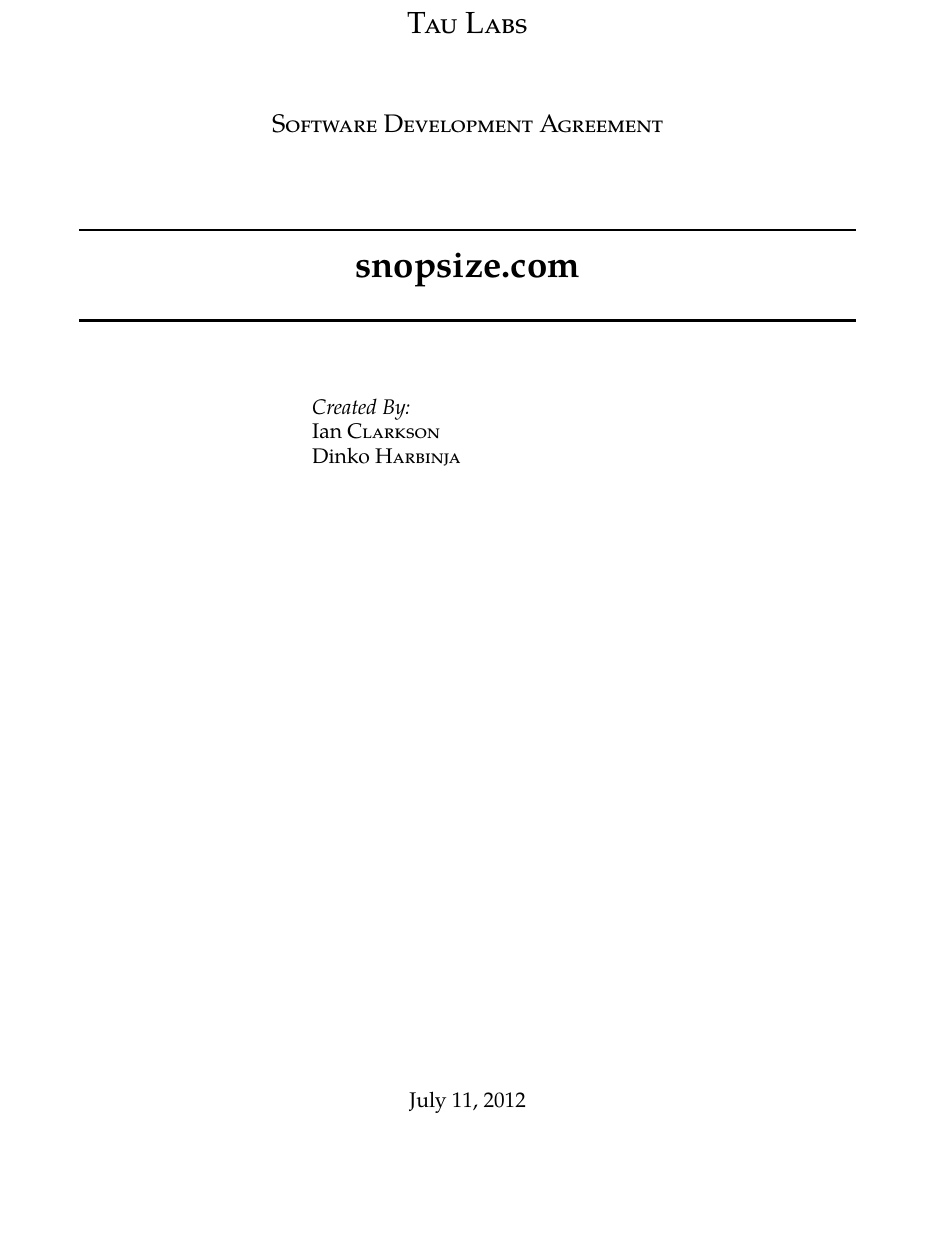
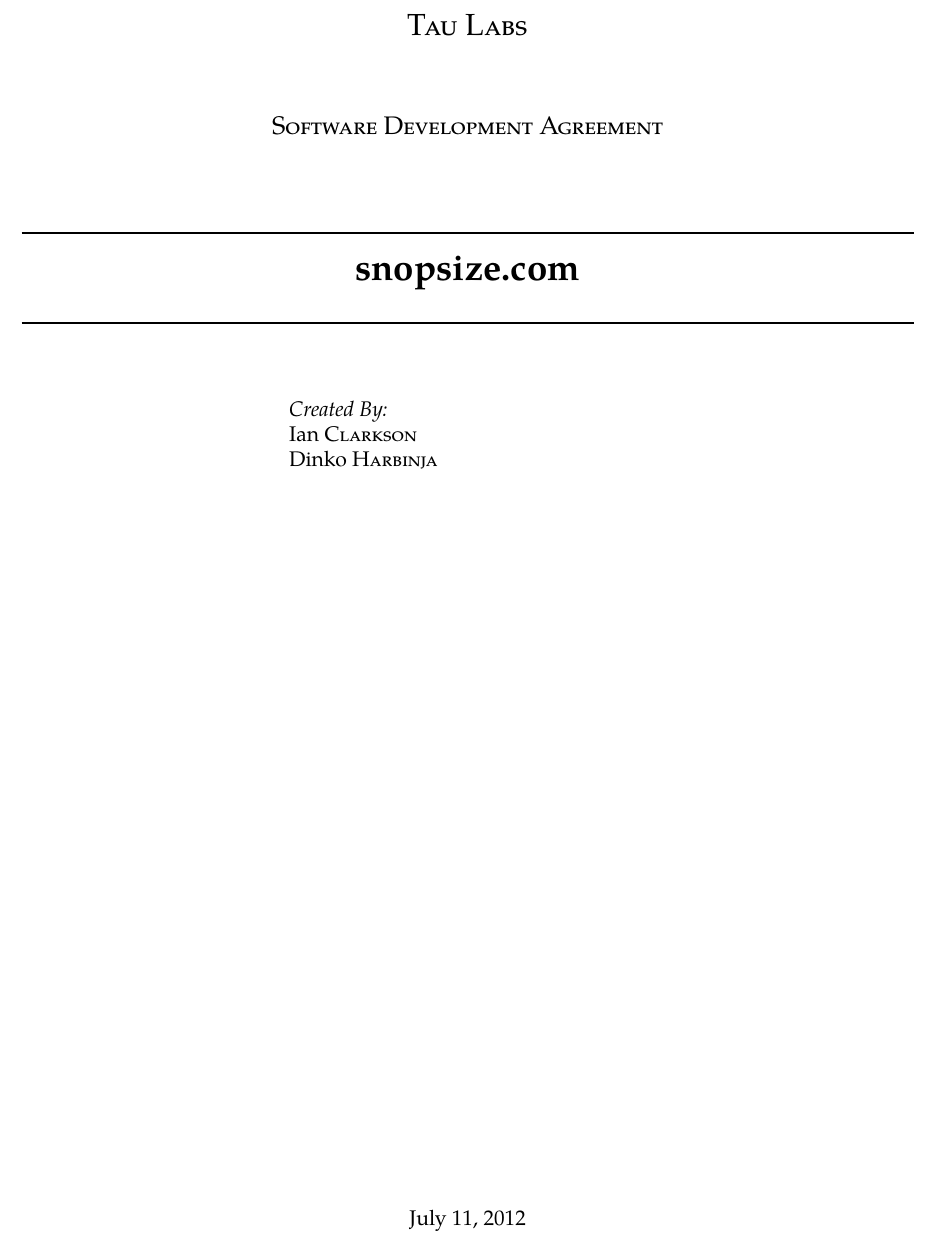
Before and after one commit to aardvarkk/snopsize, a LaTeX document (docs/sda.tex): part of page 1 of 12 before the commit and part of page 1 of 10 after it, cut so that both start at the same text, the shorter picture padded with empty space. Compiled offline with XeLaTeX; a missing font is replaced by an installed copy or a similar font.

Commit message:
Reduced to 3/4 inch marigns so we're not as wasteful.

```diff
--- a/docs/sda.tex
+++ b/docs/sda.tex
@@ -1,7 +1,7 @@
 \documentclass[11pt]{article}
 \usepackage{graphicx}
 \graphicspath{{./images/}} % tell it where to look for graphics
-\usepackage[margin=1.2in]{geometry} % to set margins
+\usepackage[margin=0.75in]{geometry} % to set margins
 \usepackage{setspace} % to set line spacing
 \usepackage{parskip} % for proper paragraph spacing without indents
 \usepackage{fontspec} % for setting fonts
```
